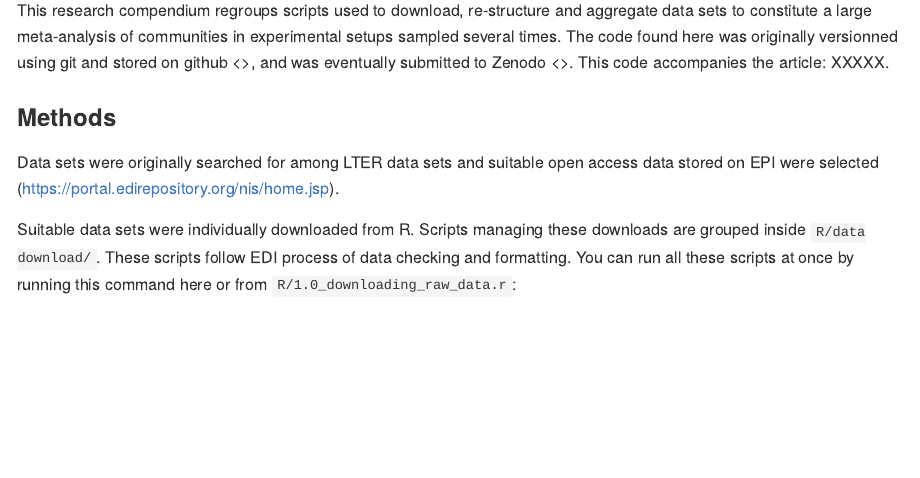
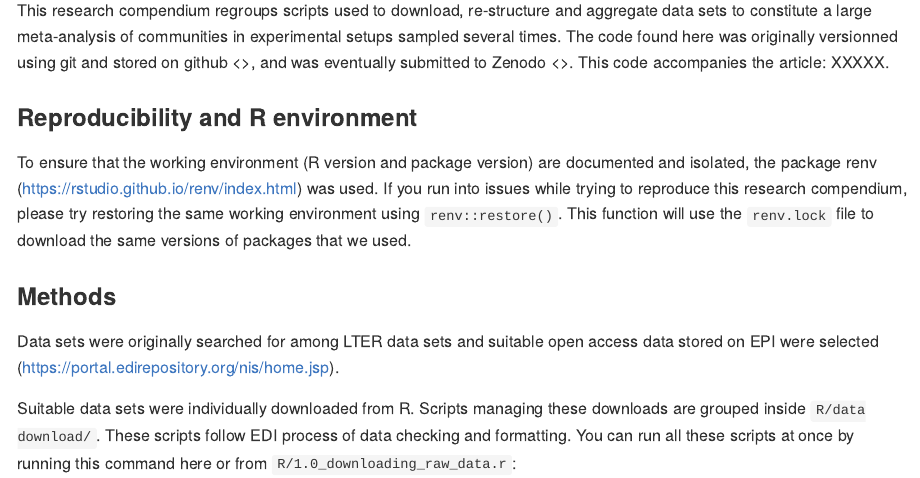
Before and after one commit to chase-lab/BioTIMEx, an R Markdown document (readme.Rmd): the page in a window 1100 px wide, from 150 px down. The pictures show the output file readme.md that the author committed with the source, drawn offline in the style of GitHub.

Commit message:
Ugrade from packrat to renv

```diff
--- a/readme.Rmd
+++ b/readme.Rmd
@@ -11,12 +11,13 @@ knitr::opts_chunk$set(echo = FALSE)
 ## BioTIMEx
 
 ### Description
-
 This research compendium regroups scripts used to download, re-structure and aggregate data sets to constitute a large meta-analysis of communities in experimental setups sampled several times.
 The code found here was originally versionned using git and stored on github <>, and was eventually submitted to Zenodo <>. This code accompanies the article: XXXXX.
 
+### Reproducibility and R environment
+To ensure that the working environment (R version and package version) are documented and isolated, the package renv (<https://rstudio.github.io/renv/index.html>) was used. If you run into issues while trying to reproduce this research compendium, please try restoring the same working environment using `renv::restore()`. This function will use the `renv.lock` file to download the same versions of packages that we used.
+
 ### Methods
-
 Data sets were originally searched for among LTER data sets and suitable open access data stored on EPI were selected (<https://portal.edirepository.org/nis/home.jsp>).
 
 Suitable data sets were individually downloaded from R. Scripts managing these downloads are grouped inside `R/data download/`. These scripts follow EDI process of data checking and formatting. You can run all these scripts at once by running this command here or from `R/1.0_downloading_raw_data.r`:
```
Also changed, not shown: readme.md, 2 other files.
